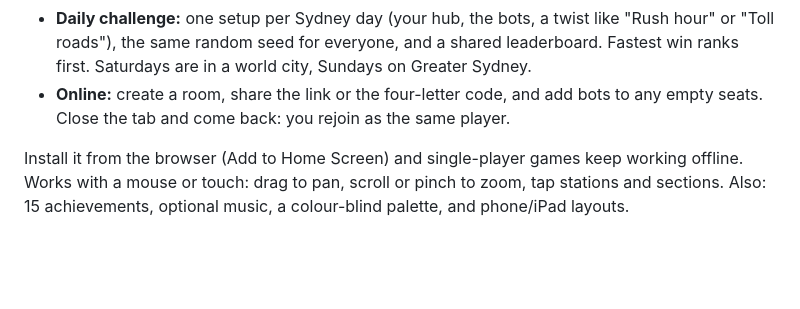
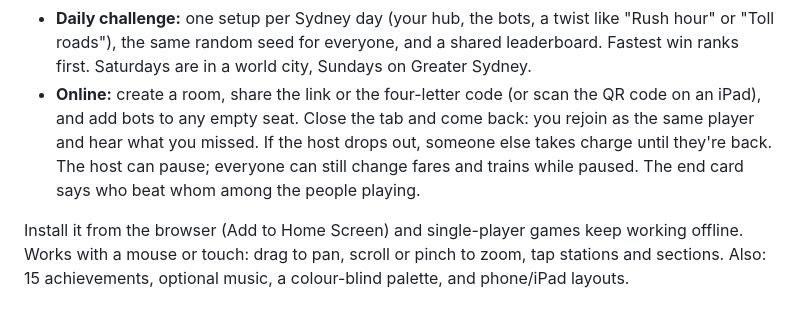
Before and after one commit to timoconnellaus/subway-builder-sydney, a Markdown page: README.md, the part around the change. Rendered like a GitHub page; blank space fills up the shorter version.

Commit message:
README: online play details
Co-Authored-By: Claude Opus 5.5 <noreply@anthropic.com>
Claude-Session: https://claude.ai/code/session_01VzQvnLWqadfMDDXKLtN2jt

```diff
--- a/README.md
+++ b/README.md
@@ -26,8 +26,11 @@ always start a line at your own hub, so a company that loses all its track can f
 - **Daily challenge:** one setup per Sydney day (your hub, the bots, a twist like "Rush hour" or
   "Toll roads"), the same random seed for everyone, and a shared leaderboard. Fastest win ranks first.
   Saturdays are in a world city, Sundays on Greater Sydney.
-- **Online:** create a room, share the link or the four-letter code, and add bots to any empty seats.
-  Close the tab and come back: you rejoin as the same player.
+- **Online:** create a room, share the link or the four-letter code (or scan the QR code on an
+  iPad), and add bots to any empty seat. Close the tab and come back: you rejoin as the same player
+  and hear what you missed. If the host drops out, someone else takes charge until they're back.
+  The host can pause; everyone can still change fares and trains while paused. The end card says
+  who beat whom among the people playing.
 
 Install it from the browser (Add to Home Screen) and single-player games keep working offline.
 Works with a mouse or touch: drag to pan, scroll or pinch to zoom, tap stations and sections.
```
